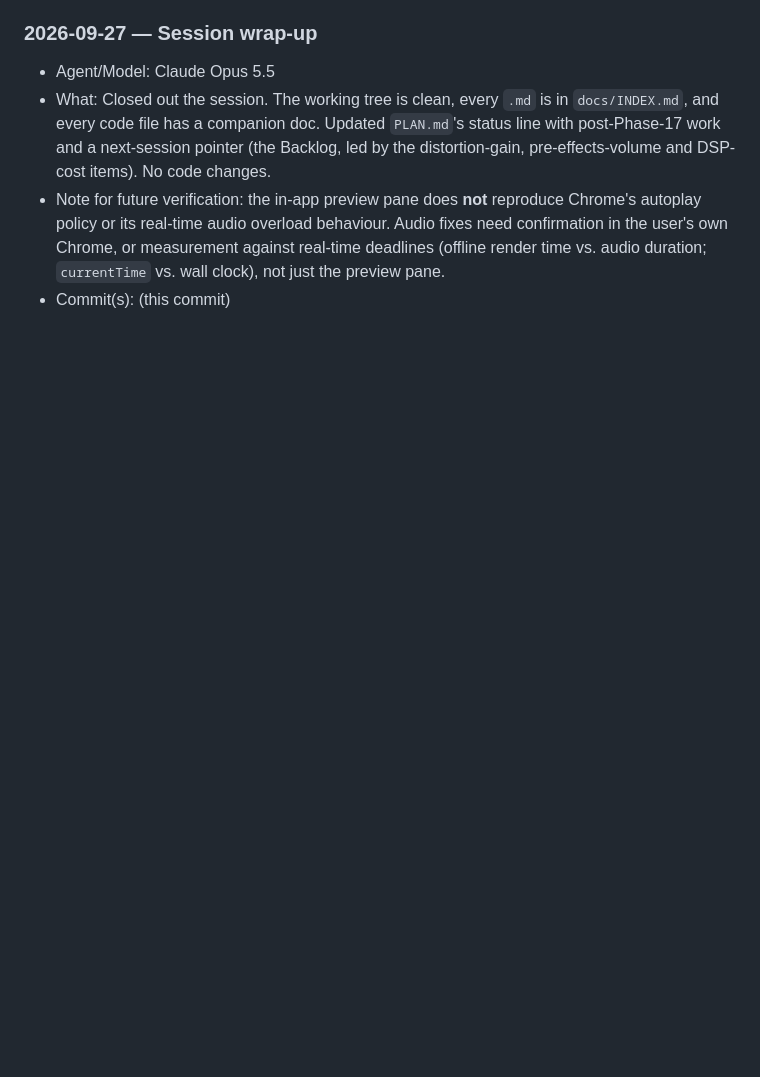
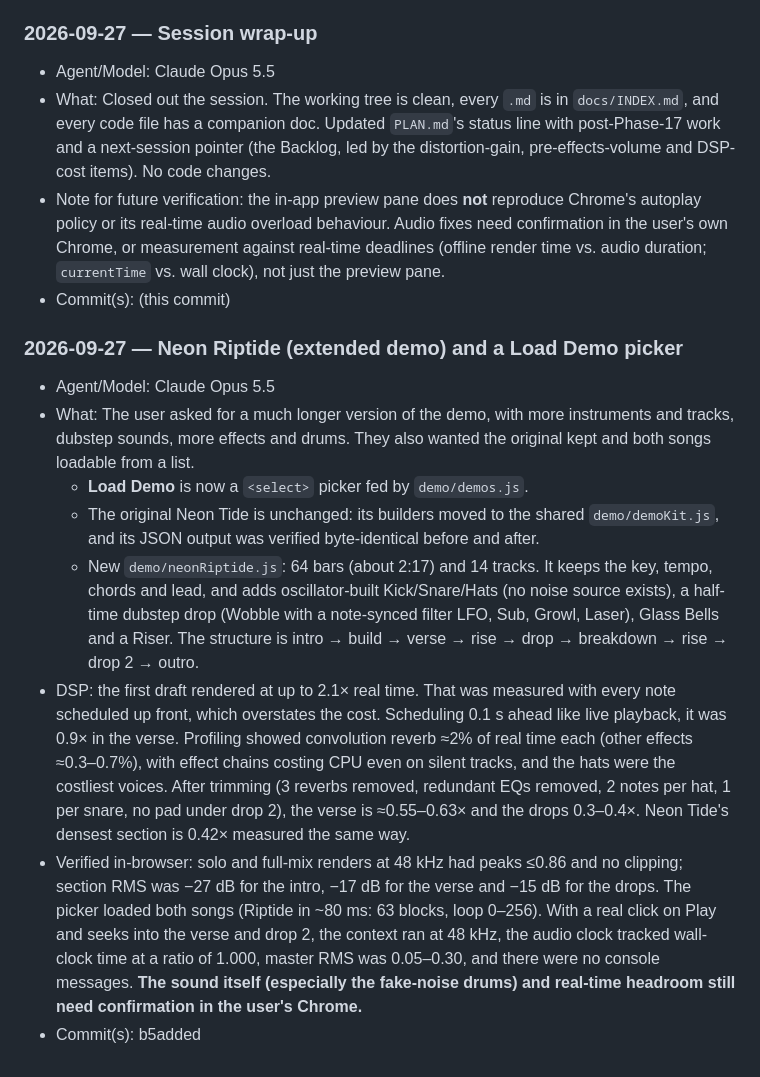
Before and after one commit to TimothyHoytBSME/SynthDaw, a Markdown page: .agents/LOG.md, the part around the change. Drawn GitHub-style; blank space fills up the shorter version.

Commit message:
Log Neon Riptide demo work
Co-Authored-By: Claude Opus 5.5 <noreply@anthropic.com>

```diff
--- a/.agents/LOG.md
+++ b/.agents/LOG.md
@@ -185,3 +185,13 @@ Chronological history of notable actions taken by any agent in this project. App
 - What: Closed out the session. The working tree is clean, every `.md` is in `docs/INDEX.md`, and every code file has a companion doc. Updated `PLAN.md`'s status line with post-Phase-17 work and a next-session pointer (the Backlog, led by the distortion-gain, pre-effects-volume and DSP-cost items). No code changes.
 - Note for future verification: the in-app preview pane does **not** reproduce Chrome's autoplay policy or its real-time audio overload behaviour. Audio fixes need confirmation in the user's own Chrome, or measurement against real-time deadlines (offline render time vs. audio duration; `currentTime` vs. wall clock), not just the preview pane.
 - Commit(s): (this commit)
+
+### 2026-09-27 — Neon Riptide (extended demo) and a Load Demo picker
+- Agent/Model: Claude Opus 5.5
+- What: The user asked for a much longer version of the demo, with more instruments and tracks, dubstep sounds, more effects and drums. They also wanted the original kept and both songs loadable from a list.
+  - **Load Demo** is now a `<select>` picker fed by `demo/demos.js`.
+  - The original Neon Tide is unchanged: its builders moved to the shared `demo/demoKit.js`, and its JSON output was verified byte-identical before and after.
+  - New `demo/neonRiptide.js`: 64 bars (about 2:17) and 14 tracks. It keeps the key, tempo, chords and lead, and adds oscillator-built Kick/Snare/Hats (no noise source exists), a half-time dubstep drop (Wobble with a note-synced filter LFO, Sub, Growl, Laser), Glass Bells and a Riser. The structure is intro → build → verse → rise → drop → breakdown → rise → drop 2 → outro.
+- DSP: the first draft rendered at up to 2.1× real time. That was measured with every note scheduled up front, which overstates the cost. Scheduling 0.1 s ahead like live playback, it was 0.9× in the verse. Profiling showed convolution reverb ≈2% of real time each (other effects ≈0.3–0.7%), with effect chains costing CPU even on silent tracks, and the hats were the costliest voices. After trimming (3 reverbs removed, redundant EQs removed, 2 notes per hat, 1 per snare, no pad under drop 2), the verse is ≈0.55–0.63× and the drops 0.3–0.4×. Neon Tide's densest section is 0.42× measured the same way.
+- Verified in-browser: solo and full-mix renders at 48 kHz had peaks ≤0.86 and no clipping; section RMS was −27 dB for the intro, −17 dB for the verse and −15 dB for the drops. The picker loaded both songs (Riptide in ~80 ms: 63 blocks, loop 0–256). With a real click on Play and seeks into the verse and drop 2, the context ran at 48 kHz, the audio clock tracked wall-clock time at a ratio of 1.000, master RMS was 0.05–0.30, and there were no console messages. **The sound itself (especially the fake-noise drums) and real-time headroom still need confirmation in the user's Chrome.**
+- Commit(s): b5added
```
